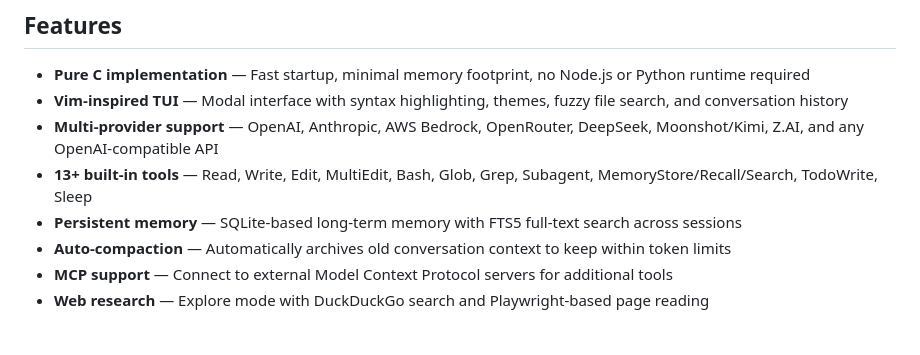
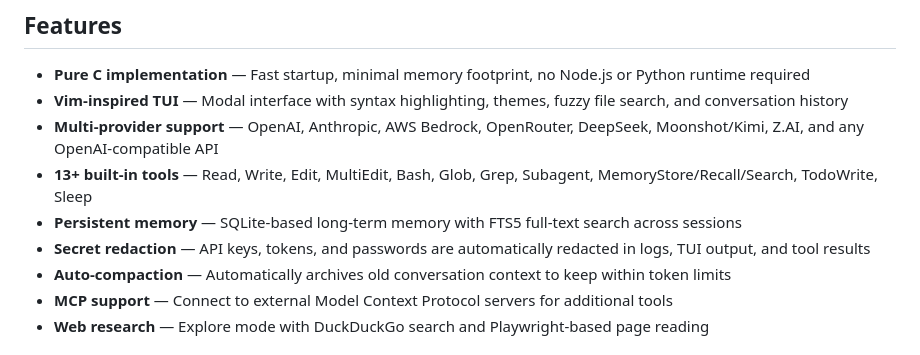
Before and after one commit to nmnduy/klawed, a Markdown page: README.md, the part around the change. Rendered like a GitHub page.

Commit message:
docs(readme): mention secret redaction feature

```diff
--- a/README.md
+++ b/README.md
@@ -11,6 +11,7 @@ A fast, lightweight AI coding agent built entirely in C. Klawed provides a rich
 - **Multi-provider support** — OpenAI, Anthropic, AWS Bedrock, OpenRouter, DeepSeek, Moonshot/Kimi, Z.AI, and any OpenAI-compatible API
 - **13+ built-in tools** — Read, Write, Edit, MultiEdit, Bash, Glob, Grep, Subagent, MemoryStore/Recall/Search, TodoWrite, Sleep
 - **Persistent memory** — SQLite-based long-term memory with FTS5 full-text search across sessions
+- **Secret redaction** — API keys, tokens, and passwords are automatically redacted in logs, TUI output, and tool results
 - **Auto-compaction** — Automatically archives old conversation context to keep within token limits
 - **MCP support** — Connect to external Model Context Protocol servers for additional tools
 - **Web research** — Explore mode with DuckDuckGo search and Playwright-based page reading
```
